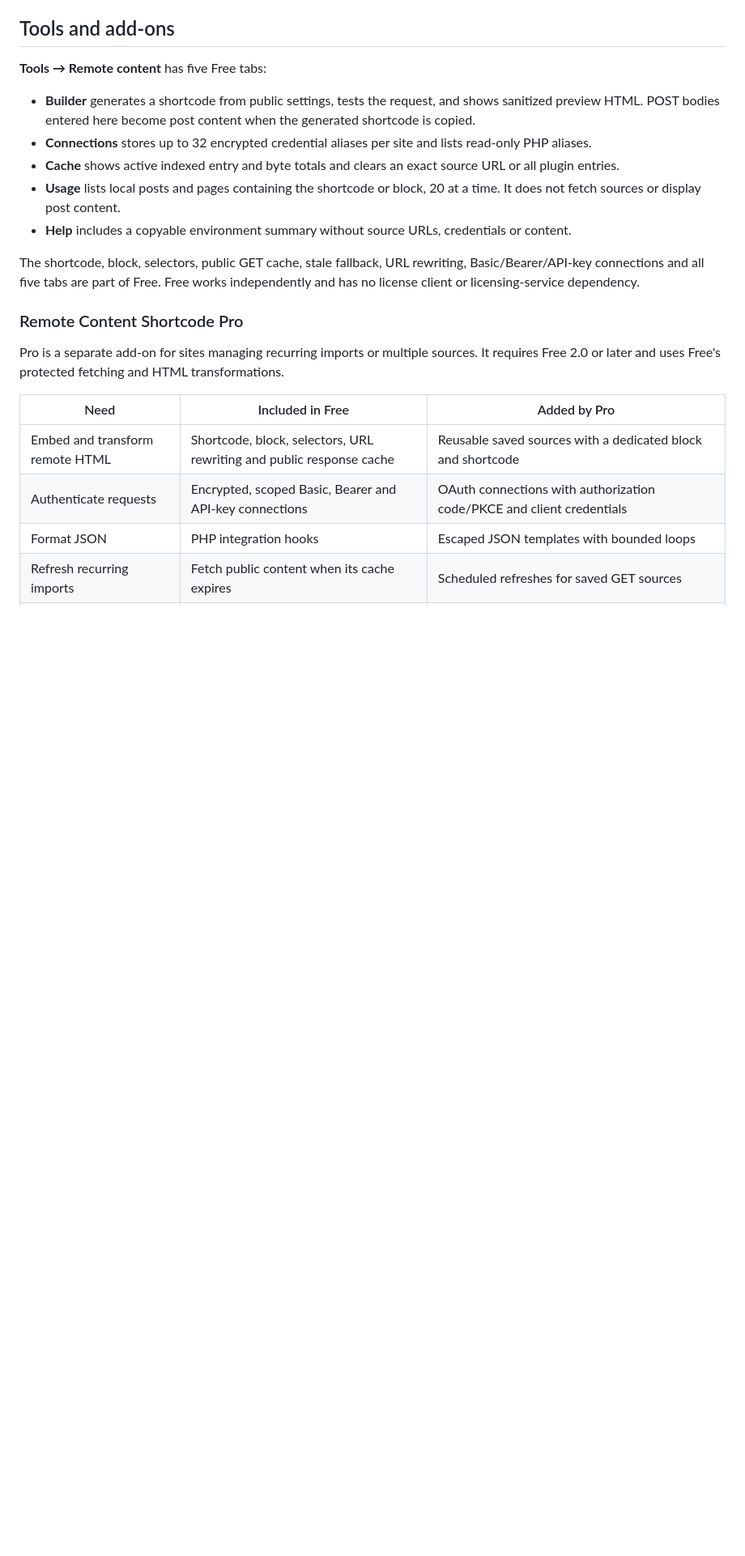
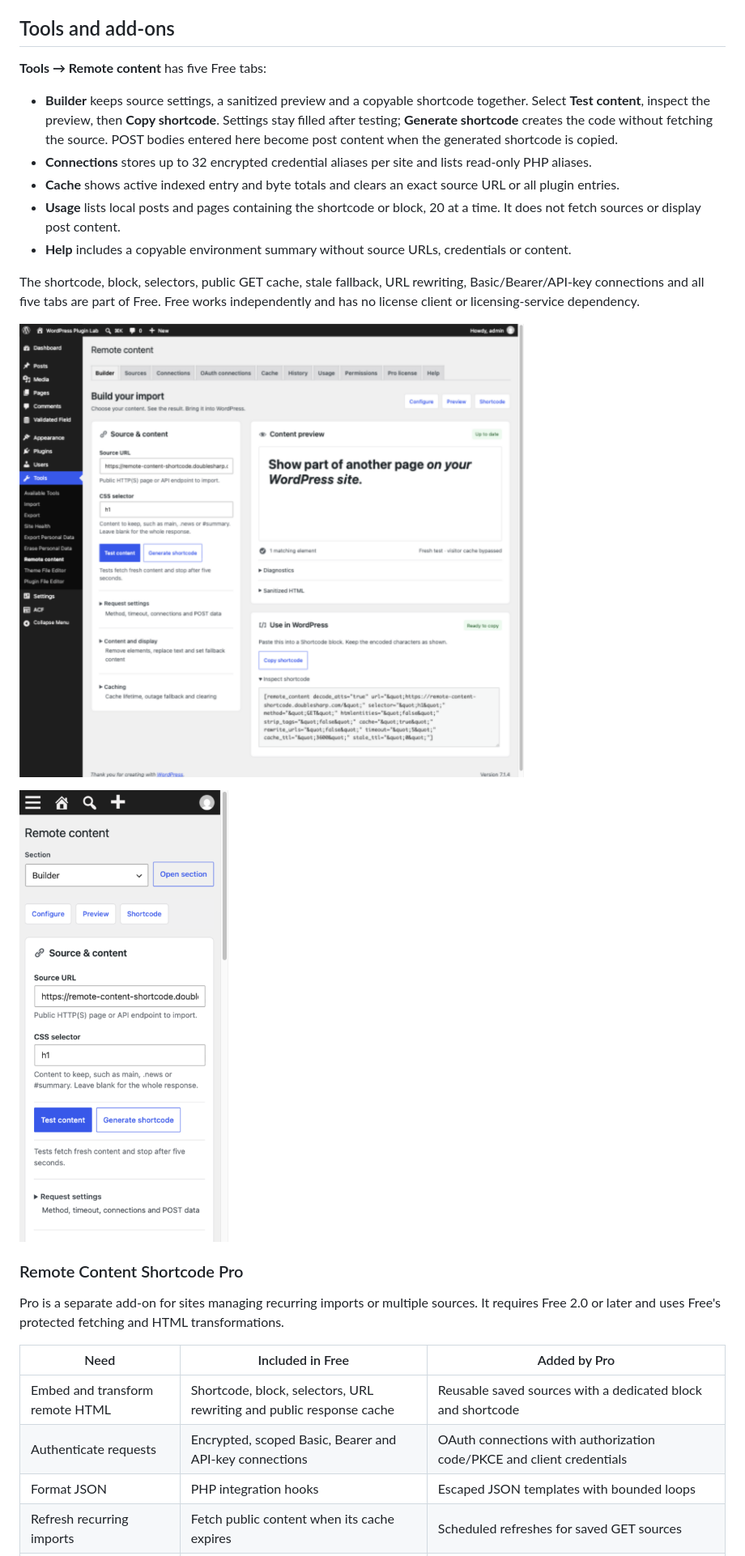
Before and after one commit to doublesharp/remote-content-shortcode, a Markdown page: README.md, the part around the change. Shown at 81% size. GitHub-like rendering; pictures changed too: .wordpress-org/screenshot-1.png (added), .wordpress-org/screenshot-2.png (added); blank space fills up the shorter version.

Commit message:
Improve admin import editor and add current screenshots

```diff
--- a/README.md
+++ b/README.md
@@ -136,13 +136,17 @@ An alias grants shortcode authors access to its endpoint. Anyone who can view th
 
 **Tools → Remote content** has five Free tabs:
 
-- **Builder** generates a shortcode from public settings, tests the request, and shows sanitized preview HTML. POST bodies entered here become post content when the generated shortcode is copied.
+- **Builder** keeps source settings, a sanitized preview and a copyable shortcode together. Select **Test content**, inspect the preview, then **Copy shortcode**. Settings stay filled after testing; **Generate shortcode** creates the code without fetching the source. POST bodies entered here become post content when the generated shortcode is copied.
 - **Connections** stores up to 32 encrypted credential aliases per site and lists read-only PHP aliases.
 - **Cache** shows active indexed entry and byte totals and clears an exact source URL or all plugin entries.
 - **Usage** lists local posts and pages containing the shortcode or block, 20 at a time. It does not fetch sources or display post content.
 - **Help** includes a copyable environment summary without source URLs, credentials or content.
 
 The shortcode, block, selectors, public GET cache, stale fallback, URL rewriting, Basic/Bearer/API-key connections and all five tabs are part of Free. Free works independently and has no license client or licensing-service dependency.
+
+![Desktop import editor with source settings, a tested preview and Copy shortcode](.wordpress-org/screenshot-1.png)
+
+<img src=".wordpress-org/screenshot-2.png" alt="Phone import editor with compact section navigation, source URL, CSS selector and Test and Generate actions" width="390">
 
 ### Remote Content Shortcode Pro
 
```
Also changed, not shown: docs/troubleshooting.md (+1 -1 lines), 10 other files.
